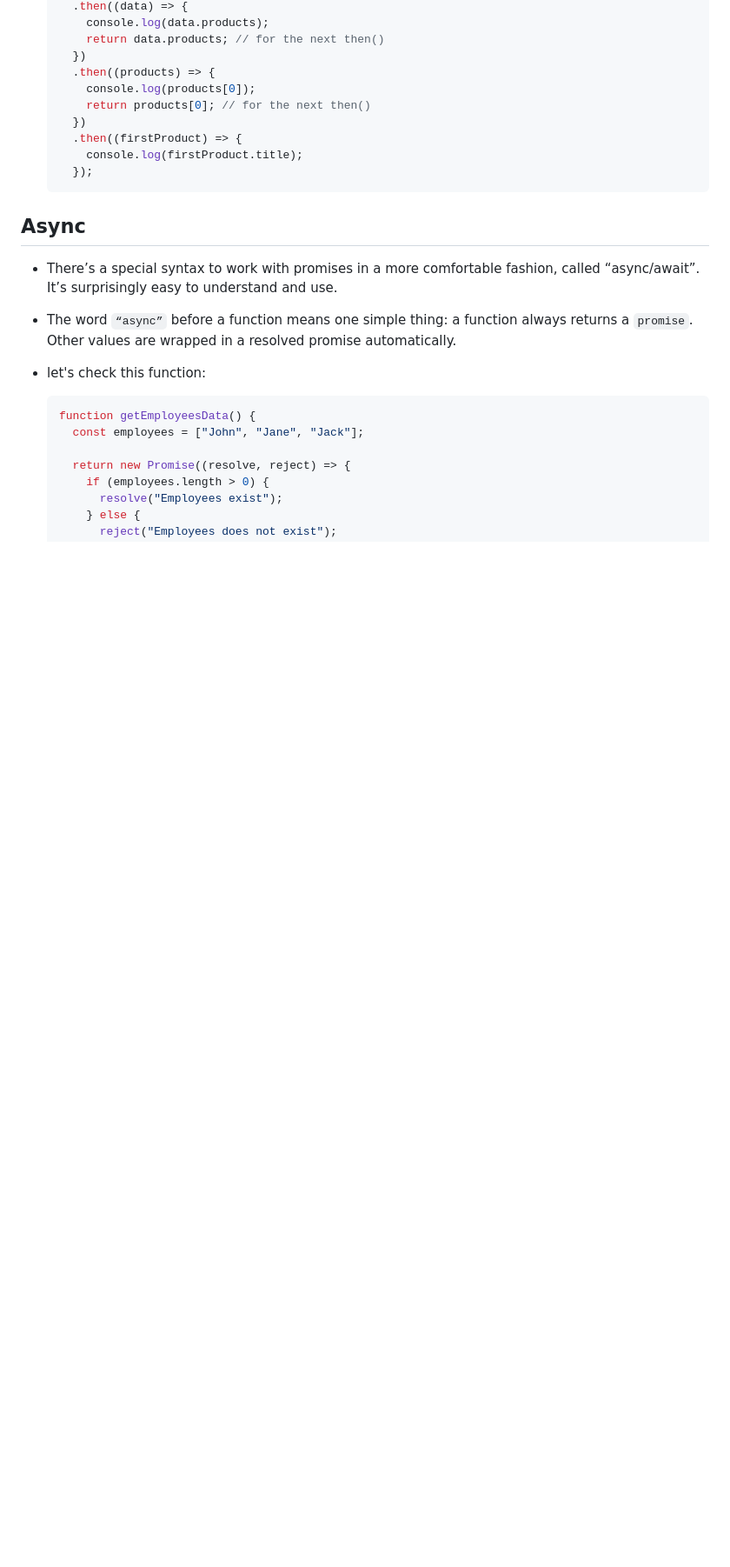
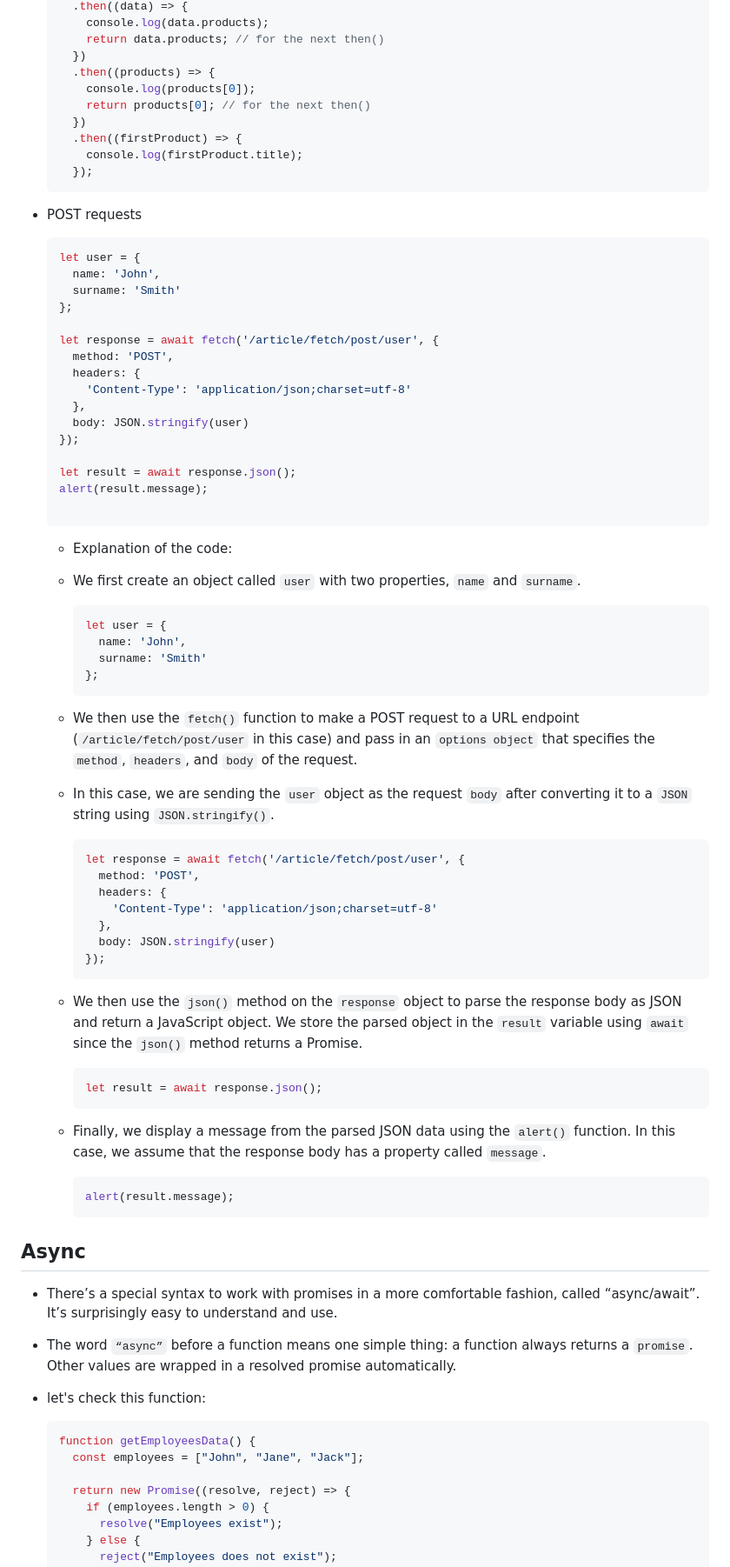
Before and after one commit to ahelmi365/GET-JS-Talk, a Markdown page: README.md, the part around one of its changes. Shown at 87% size. Drawn GitHub-style; blank space fills up the shorter version.

````diff
--- a/README.md
+++ b/README.md
@@ -612,6 +636,61 @@ let promise = new Promise(function (resolve, reject) {
       console.log(firstProduct.title);
     });
   ```
+- POST requests
+  ```js
+  let user = {
+    name: 'John',
+    surname: 'Smith'
+  };
+
+  let response = await fetch('/article/fetch/post/user', {
+    method: 'POST',
+    headers: {
+      'Content-Type': 'application/json;charset=utf-8'
+    },
+    body: JSON.stringify(user)
+  });
+
+  let result = await response.json();
+  alert(result.message);
+
+  ```
+  - Explanation of the code:
+
+  - We first create an object called `user` with two properties, `name` and `surname`.
+
+    ```js
+    let user = {
+      name: 'John',
+      surname: 'Smith'
+    };
+    ```
+
+  - We then use the `fetch()` function to make a POST request to a URL endpoint (`/article/fetch/post/user` in this case) and pass in an `options object` that specifies the `method`, `headers`, and `body` of the request.
+  - In this case, we are sending the `user` object as the request `body` after converting it to a `JSON` string using `JSON.stringify()`.
+
+    ```js
+    let response = await fetch('/article/fetch/post/user', {
+      method: 'POST',
+      headers: {
+        'Content-Type': 'application/json;charset=utf-8'
+      },
+      body: JSON.stringify(user)
+    });
+    ```
+
+  - We then use the `json()` method on the `response` object to parse the response body as JSON and return a JavaScript object. We store the parsed object in the `result` variable using `await` since the `json()` method returns a Promise.
+
+    ```js
+    let result = await response.json();
+    ```
+
+  - Finally, we display a message from the parsed JSON data using the `alert()` function. In this case, we assume that the response body has a property called `message`.
+
+    ```js
+    alert(result.message);
+    ```
+
 
 ## Async
 - There’s a special syntax to work with promises in a more comfortable fashion, called “async/await”. It’s surprisingly easy to understand and use.
````
Also changed, not shown: other parts of README.md (+50 -26 lines).
